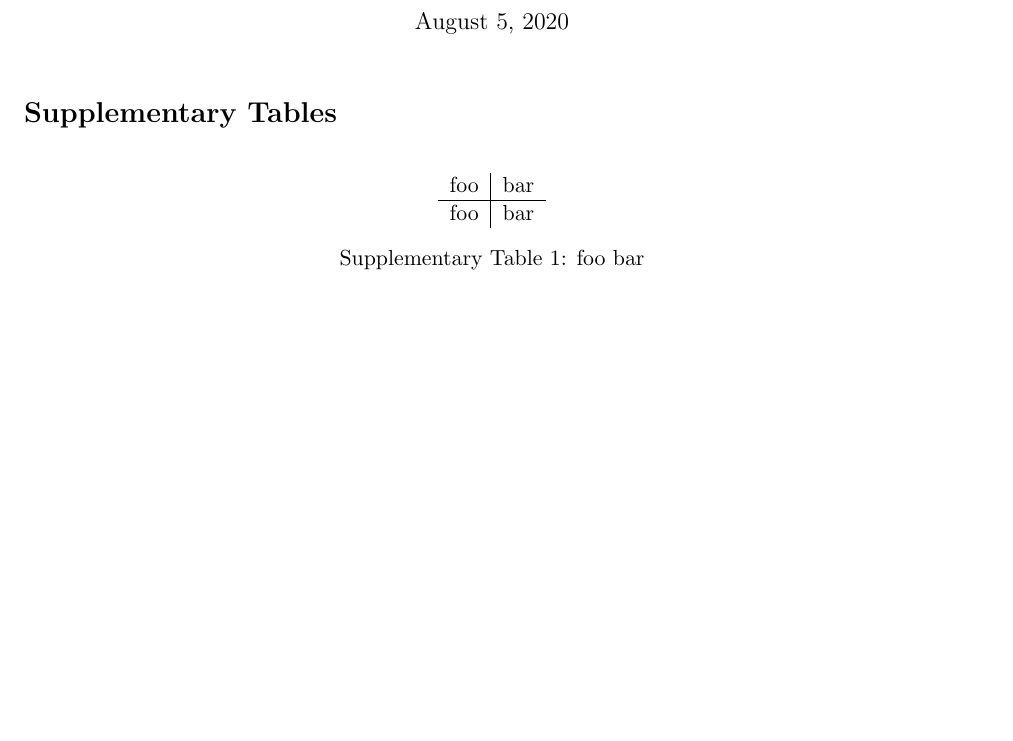
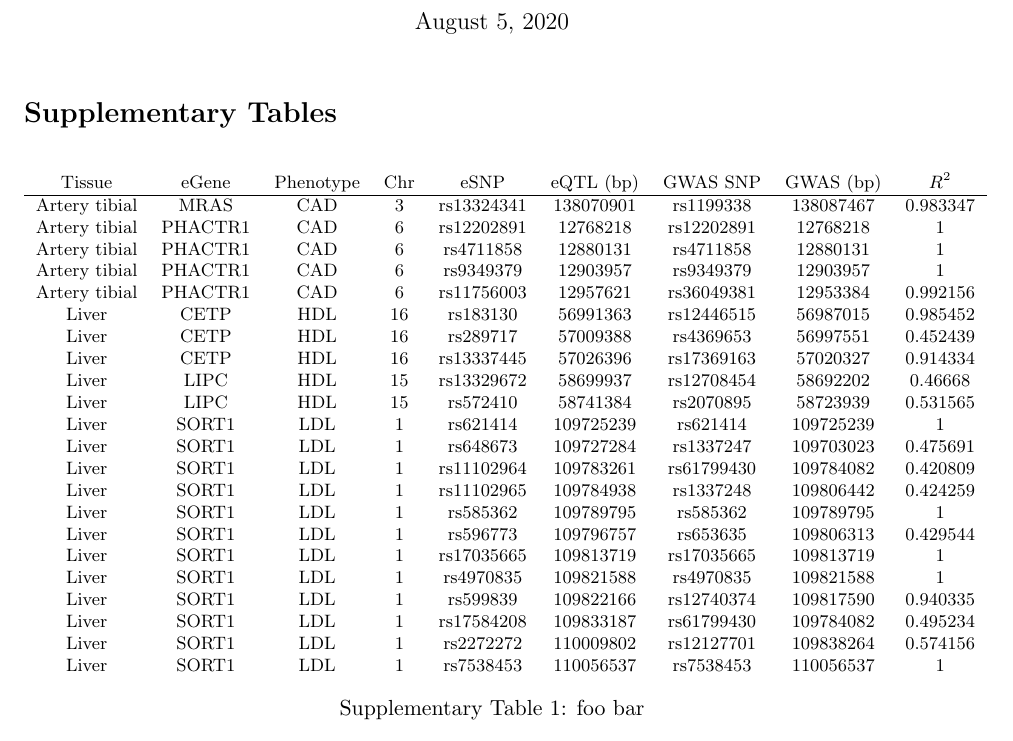
Before and after one commit to mikelove/mrlocusPaper, a LaTeX document (supp/supp.tex): part of page 1 of 2, cut so that both start at the same text. Compiled offline with pdfLaTeX.

Commit message:
adding supp table

```diff
--- a/supp/supp.tex
+++ b/supp/supp.tex
@@ -22,10 +22,32 @@
 
 \begin{table}[!ht]
 \centering
-\begin{tabular}{c|c}
-foo & bar \\
+\footnotesize
+\begin{tabular}{ccccccccc}
+Tissue & eGene & Phenotype & Chr & eSNP & eQTL (bp) & GWAS SNP & GWAS (bp) & $R^2$ \\
 \hline
-foo & bar \\
+Artery tibial  & MRAS & CAD & 3 & rs13324341 & 138070901 & rs1199338 & 138087467 & 0.983347 \\
+Artery tibial  & PHACTR1 & CAD & 6 & rs12202891 & 12768218 & rs12202891 & 12768218 & 1 \\
+Artery tibial  & PHACTR1 & CAD & 6 & rs4711858 & 12880131 & rs4711858 & 12880131 & 1 \\
+Artery tibial  & PHACTR1 & CAD & 6 & rs9349379 & 12903957 & rs9349379 & 12903957 & 1 \\
+Artery tibial  & PHACTR1 & CAD & 6 & rs11756003 & 12957621 & rs36049381 & 12953384 & 0.992156 \\
+Liver & CETP & HDL & 16 & rs183130 & 56991363 & rs12446515 & 56987015 & 0.985452 \\
+Liver & CETP & HDL & 16 & rs289717 & 57009388 & rs4369653 & 56997551 & 0.452439 \\
+Liver & CETP & HDL & 16 & rs13337445 & 57026396 & rs17369163 & 57020327 & 0.914334 \\
+Liver & LIPC & HDL & 15 & rs13329672 & 58699937 & rs12708454 & 58692202 & 0.46668 \\
+Liver & LIPC & HDL & 15 & rs572410 & 58741384 & rs2070895 & 58723939 & 0.531565 \\
+Liver & SORT1 & LDL & 1 & rs621414 & 109725239 & rs621414 & 109725239 & 1 \\
+Liver & SORT1 & LDL & 1 & rs648673 & 109727284 & rs1337247 & 109703023 & 0.475691 \\
+Liver & SORT1 & LDL & 1 & rs11102964 & 109783261 & rs61799430 & 109784082 & 0.420809 \\
+Liver & SORT1 & LDL & 1 & rs11102965 & 109784938 & rs1337248 & 109806442 & 0.424259 \\
+Liver & SORT1 & LDL & 1 & rs585362 & 109789795 & rs585362 & 109789795 & 1 \\
+Liver & SORT1 & LDL & 1 & rs596773 & 109796757 & rs653635 & 109806313 & 0.429544 \\
+Liver & SORT1 & LDL & 1 & rs17035665 & 109813719 & rs17035665 & 109813719 & 1 \\
+Liver & SORT1 & LDL & 1 & rs4970835 & 109821588 & rs4970835 & 109821588 & 1 \\
+Liver & SORT1 & LDL & 1 & rs599839 & 109822166 & rs12740374 & 109817590 & 0.940335 \\
+Liver & SORT1 & LDL & 1 & rs17584208 & 109833187 & rs61799430 & 109784082 & 0.495234 \\
+Liver & SORT1 & LDL & 1 & rs2272272 & 110009802 & rs12127701 & 109838264 & 0.574156 \\
+Liver & SORT1 & LDL & 1 & rs7538453 & 110056537 & rs7538453 & 110056537 & 1 \\
 \end{tabular}
 \caption{foo bar}
 \end{table}
```
Also changed, not shown: supp/Makefile.
